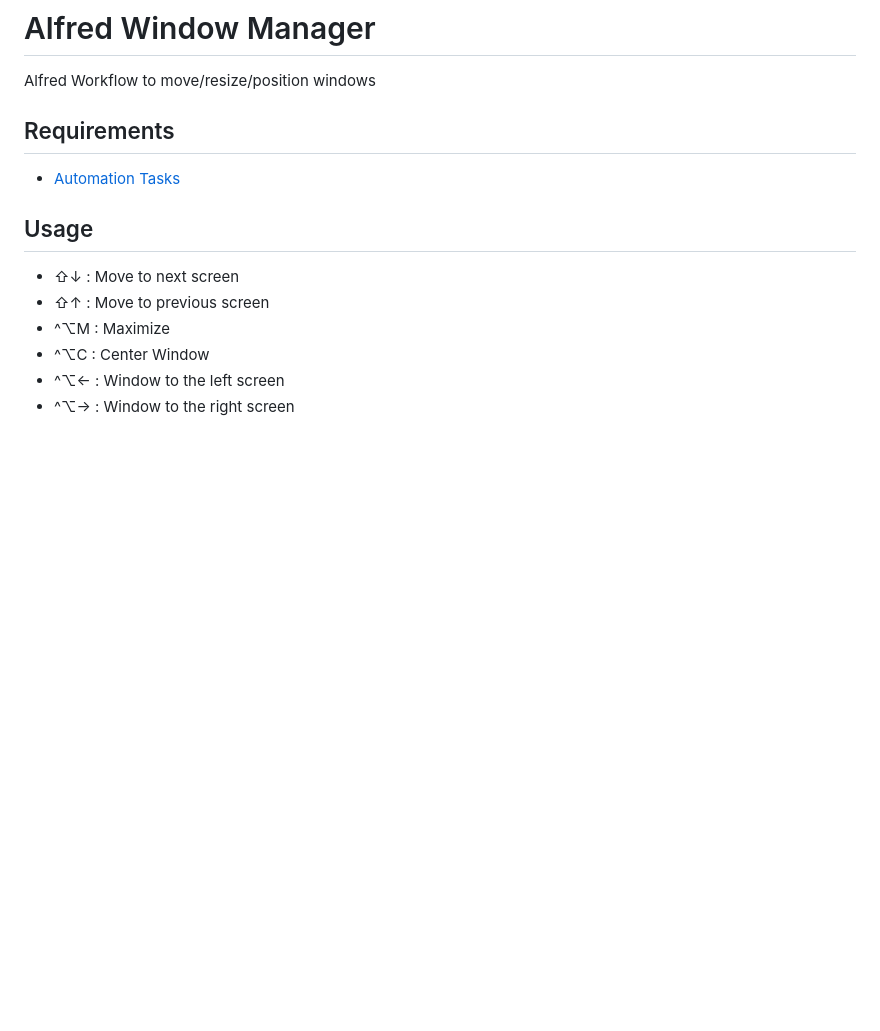
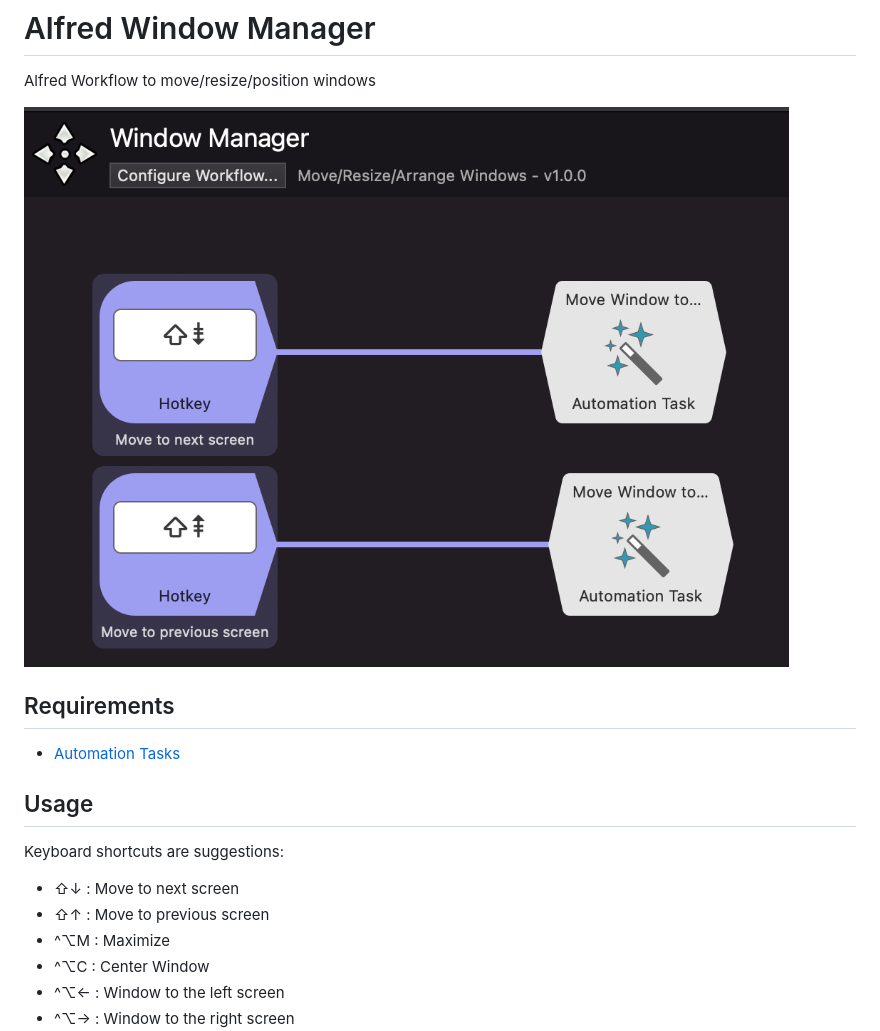
Before and after one commit to Acidham/alfred-window-manager, a Markdown page: README.md, the part around the change. GitHub-like rendering; pictures changed too: README.assets/win_manager.png (added); blank space fills up the shorter version.

```diff
--- a/README.md
+++ b/README.md
@@ -1,11 +1,15 @@
 # Alfred Window Manager
 Alfred Workflow to move/resize/position windows
+
+<img src="README.assets/win_manager.png" alt="win_manager" width=800 />
 
 ## Requirements
 
 * [Automation Tasks](https://www.alfredapp.com/help/workflows/automations/automation-task/)
 
 ## Usage
+
+Keyboard shortcuts are suggestions:
 
 *  ⇧↓ : Move to next screen
 *  ⇧↑ : Move to previous screen
```
